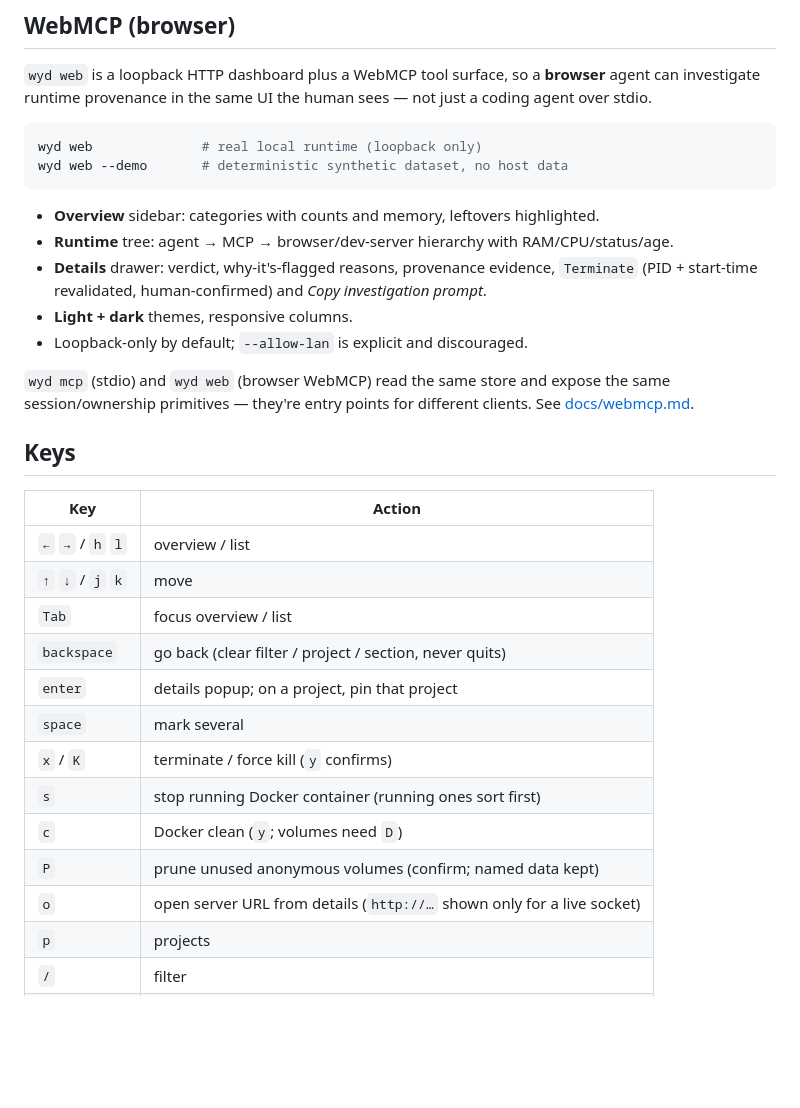
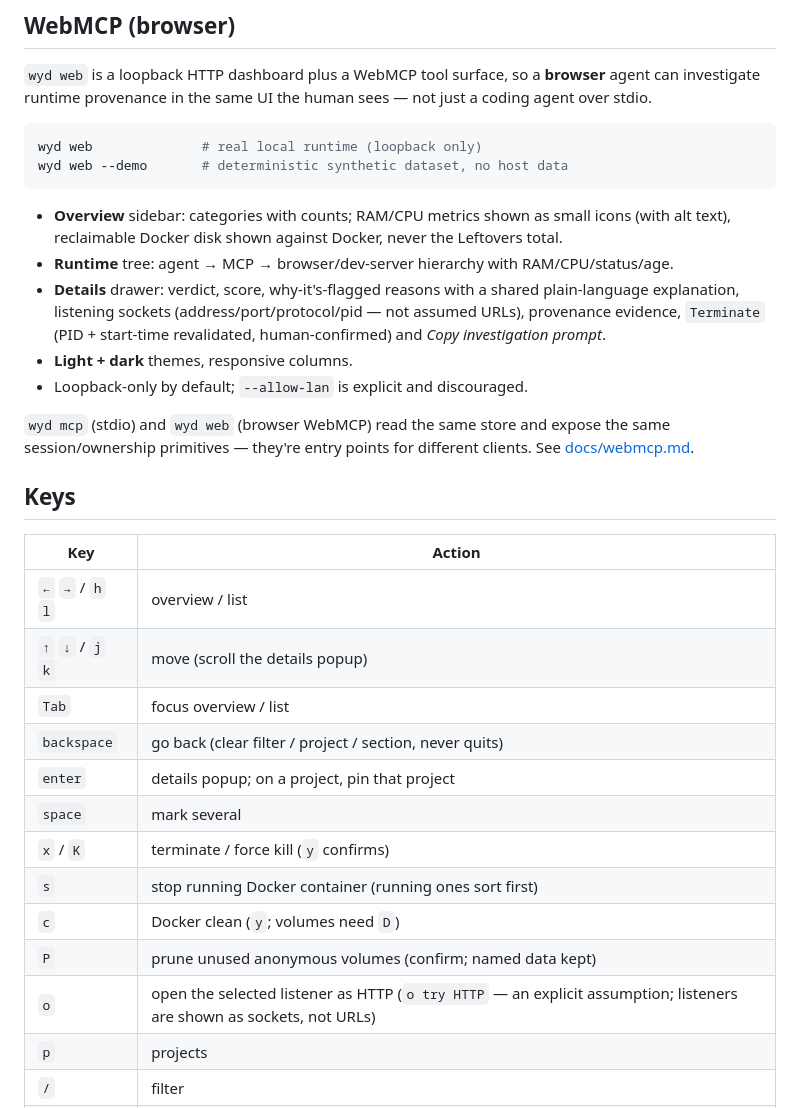
Before and after one commit to oxyplay/wyd, a Markdown page: README.md, the part around the change. GitHub-like rendering; blank space fills up the shorter version.

Commit message:
docs: changelog + README/webmcp for listener/verdict/overview/CPU semantics

````diff
--- a/README.md
+++ b/README.md
@@ -99,9 +99,14 @@ wyd web              # real local runtime (loopback only)
 wyd web --demo       # deterministic synthetic dataset, no host data
 ```
 
-- **Overview** sidebar: categories with counts and memory, leftovers highlighted.
+- **Overview** sidebar: categories with counts; RAM/CPU metrics shown as small
+  icons (with alt text), reclaimable Docker disk shown against Docker, never
+  the Leftovers total.
 - **Runtime** tree: agent → MCP → browser/dev-server hierarchy with RAM/CPU/status/age.
-- **Details** drawer: verdict, why-it's-flagged reasons, provenance evidence, `Terminate` (PID + start-time revalidated, human-confirmed) and *Copy investigation prompt*.
+- **Details** drawer: verdict, score, why-it's-flagged reasons with a shared
+  plain-language explanation, listening sockets (address/port/protocol/pid —
+  not assumed URLs), provenance evidence, `Terminate` (PID + start-time
+  revalidated, human-confirmed) and *Copy investigation prompt*.
 - **Light + dark** themes, responsive columns.
 - Loopback-only by default; `--allow-lan` is explicit and discouraged.
 
@@ -114,7 +119,7 @@ different clients. See [docs/webmcp.md](docs/webmcp.md).
 | Key | Action |
 |---|---|
 | `←` `→` / `h` `l` | overview / list |
-| `↑` `↓` / `j` `k` | move |
+| `↑` `↓` / `j` `k` | move (scroll the details popup) |
 | `Tab` | focus overview / list |
 | `backspace` | go back (clear filter / project / section, never quits) |
 | `enter` | details popup; on a project, pin that project |
@@ -123,7 +128,7 @@ different clients. See [docs/webmcp.md](docs/webmcp.md).
 | `s` | stop running Docker container (running ones sort first) |
 | `c` | Docker clean (`y`; volumes need `D`) |
 | `P` | prune unused anonymous volumes (confirm; named data kept) |
-| `o` | open server URL from details (`http://…` shown only for a live socket) |
+| `o` | open the selected listener as HTTP (`o try HTTP` — an explicit assumption; listeners are shown as sockets, not URLs) |
 | `p` | projects |
 | `/` | filter |
 | `r` | refresh |
````
Also changed, not shown: CHANGELOG.md (+37 -0 lines), docs/webmcp.md (+5 -4 lines).
